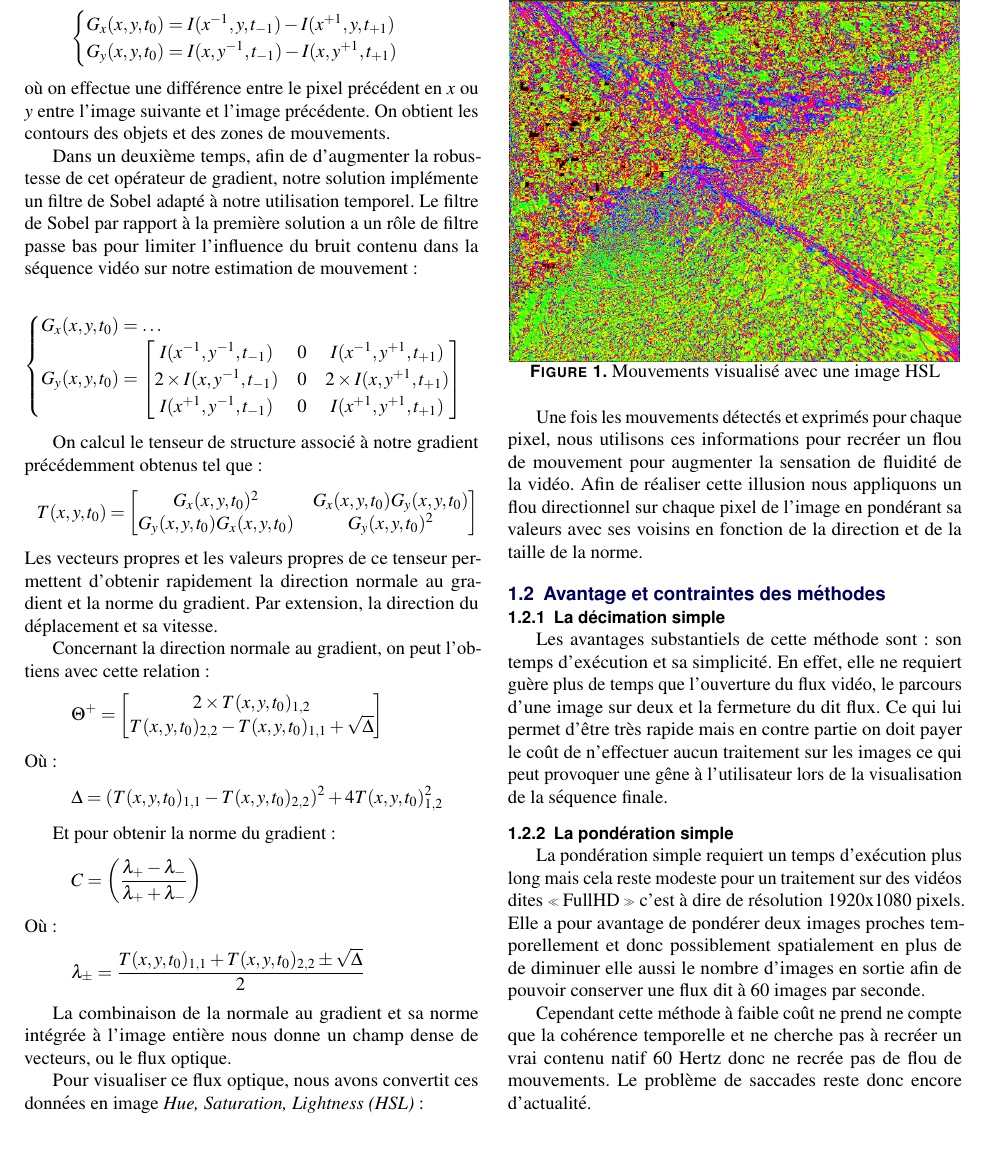
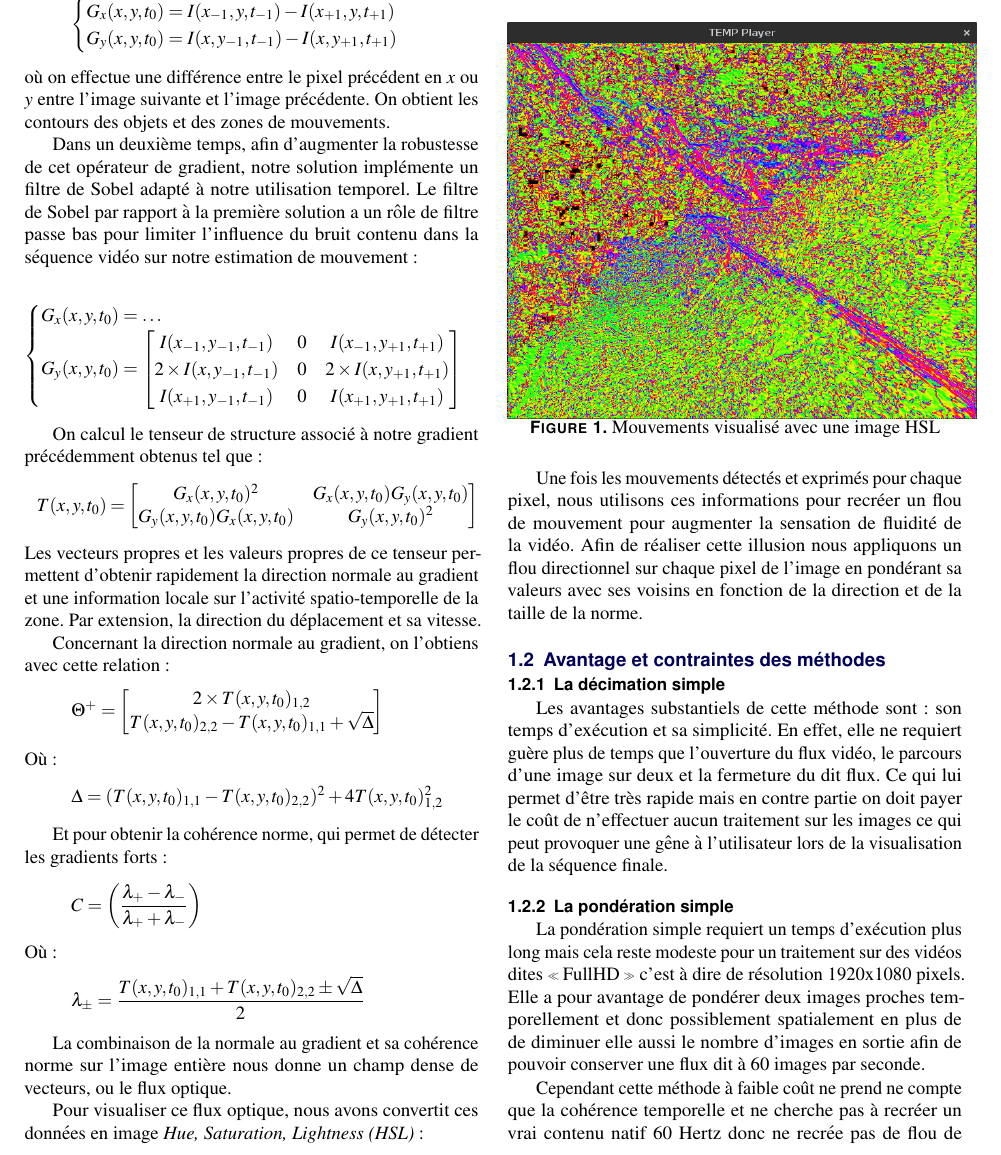
Before and after one commit to pouloup/HFR_LFR, a LaTeX document (Papier/article_3.tex): part of page 3 of 4, cut so that both start at the same text. Compiled offline with pdfLaTeX.

Commit message:
Article: corrections p1

```diff
--- a/Papier/article_3.tex
+++ b/Papier/article_3.tex
@@ -194,15 +192,15 @@ l'image actuelle, $t_{-1}$ l'image précédente et $t_{+1}$ l'image suivante.
 Dans un premier temps, on utilise un calcul simple du gradient~:
 \[
     \begin{cases}
-        G_{x}(x,y,t_{0}) = I(x^{-1}, y, t_{-1}) - I(x^{+1}, y, t_{+1}) \\
-        G_{y}(x,y,t_{0}) = I(x, y^{-1}, t_{-1}) - I(x, y^{+1}, t_{+1}) \\
+        G_{x}(x,y,t_{0}) = I(x_{-1}, y, t_{-1}) - I(x_{+1}, y, t_{+1}) \\
+        G_{y}(x,y,t_{0}) = I(x, y_{-1}, t_{-1}) - I(x, y_{+1}, t_{+1}) \\
     \end{cases}
 \]
 où on effectue une différence entre le pixel précédent en $x$ ou $y$ entre l'image suivante et l'image
 précédente. On obtient les contours des objets et des zones de mouvements.
 % TODO: images démo ?
 
-Dans un deuxième temps, afin de d'augmenter la robustesse de cet opérateur de gradient,
+Dans un deuxième temps, afin d'augmenter la robustesse de cet opérateur de gradient,
 notre solution implémente un filtre de Sobel adapté à notre utilisation temporel.
 Le filtre de Sobel par rapport à la première solution a un rôle de filtre passe bas pour limiter
 l'influence du bruit contenu dans la séquence vidéo sur notre estimation de mouvement~:
@@ -238,9 +236,9 @@ On calcul le tenseur de structure associé à notre gradient précédemment obte
     \end{bmatrix}
 \]
 Les vecteurs propres et les valeurs propres de ce tenseur permettent d'obtenir rapidement la direction normale
-au gradient et la norme du gradient. Par extension, la direction du déplacement et sa vitesse.
+au gradient et une information locale sur l'activité spatio-temporelle de la zone. Par extension, la direction du déplacement et sa vitesse.
 
-Concernant la direction normale au gradient, on peut l'obtiens avec cette relation~:
+Concernant la direction normale au gradient, on l'obtiens avec cette relation~:
 \[
     \Theta^{+} =
     \begin{bmatrix}
@@ -253,7 +251,7 @@ Où~:
     \Delta = (\T_{1,1} - \T_{2,2})^{2} + 4 \T_{1,2}^{2}
 \]
 
-Et pour obtenir la norme du gradient~:
+Et pour obtenir la cohérence norme, qui permet de détecter les gradients forts~:
 \[
     C = \left(\frac{\lambda_{+} - \lambda_{-}}{\lambda_{+} + \lambda_{-}}\right)
 \]
@@ -262,7 +260,7 @@ Où~:
     \lambda_{\pm} = \frac{\T_{1,1} + \T_{2,2} \pm \sqrt{\Delta}}{2}
 \]
 
-La combinaison de la normale au gradient et sa norme intégrée à l'image entière nous donne un champ
+La combinaison de la normale au gradient et sa cohérence norme sur l'image entière nous donne un champ
 dense de vecteurs, ou le flux optique.
 
 Pour visualiser ce flux optique, nous avons convertit ces données en image {\em Hue,
```
Also changed, not shown: Papier/article_3.tex (24 more changed lines).
